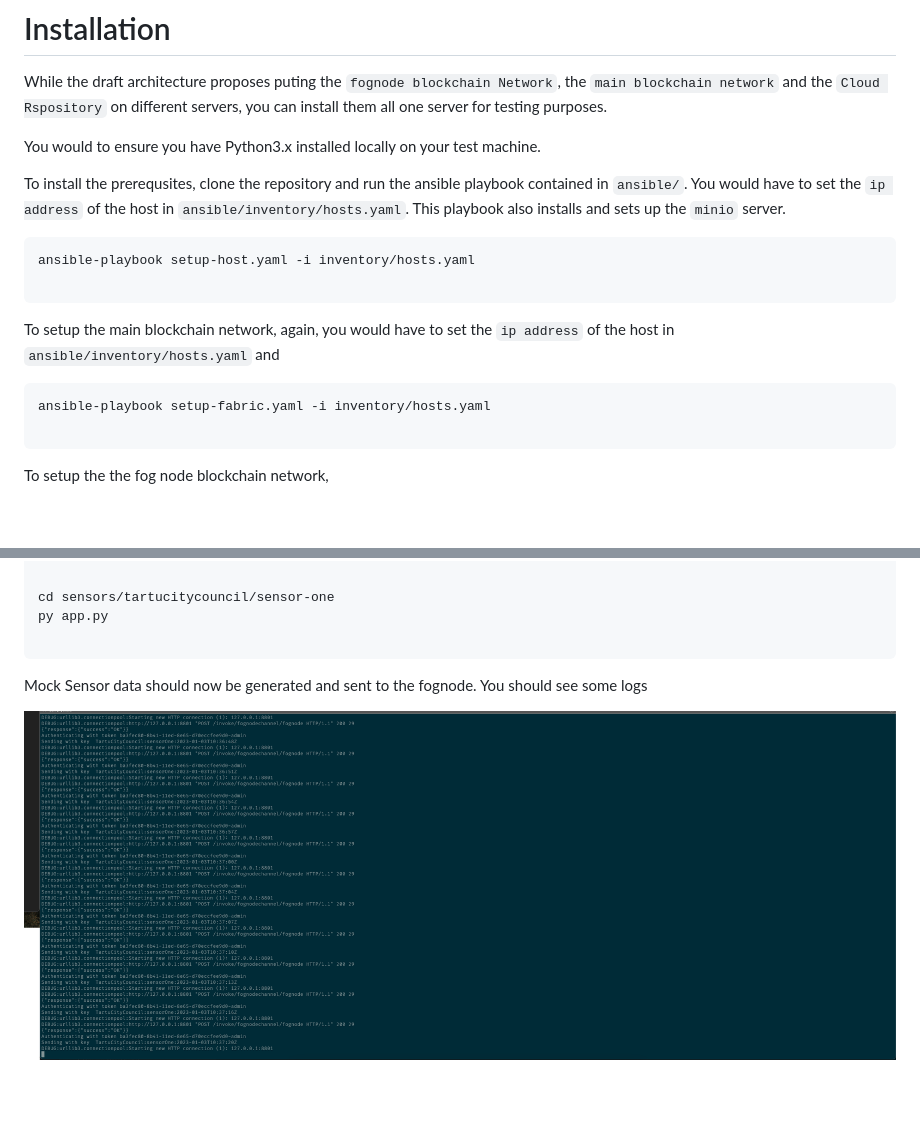
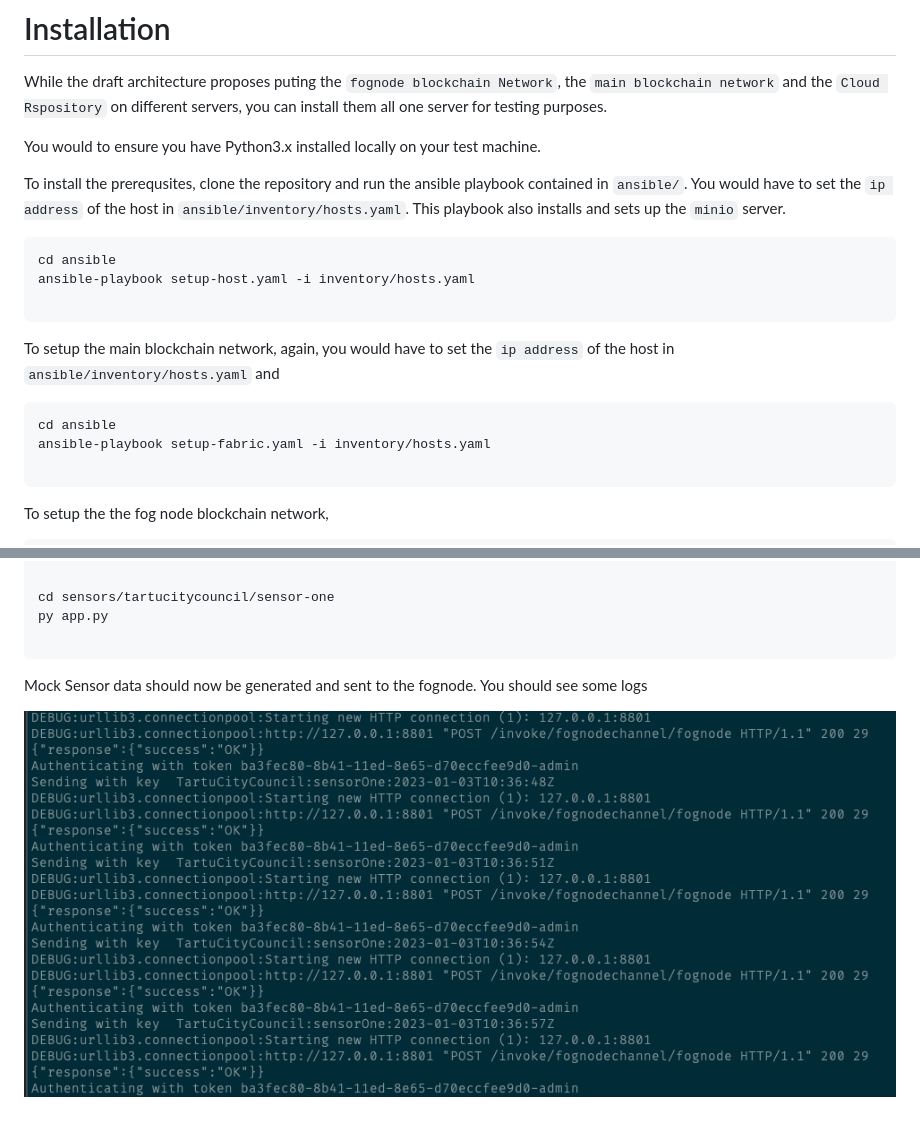
Before and after one commit to chinmaya-dehury/Blockchain4E2CC, a Markdown page: README.md, 2 parts joined by grey strips. GitHub-like rendering; pictures changed too: docs/sensor-one-log.png; blank space fills up the shorter version.

````diff
--- a/README.md
+++ b/README.md
@@ -19,6 +19,7 @@ You would to ensure you have Python3.x installed locally on your test machine.
 To install the prerequsites, clone the repository and run the ansible playbook contained in `ansible/`. You would have to set the `ip address` of the host in `ansible/inventory/hosts.yaml`. This playbook also installs and sets up the `minio` server.
 
 ```
+cd ansible
 ansible-playbook setup-host.yaml -i inventory/hosts.yaml
 
 ```
@@ -26,6 +27,7 @@ ansible-playbook setup-host.yaml -i inventory/hosts.yaml
 To setup the main blockchain network, again, you would have to set the `ip address` of the host in `ansible/inventory/hosts.yaml` and
 
 ```
+cd ansible
 ansible-playbook setup-fabric.yaml -i inventory/hosts.yaml
 
 ```
````
Also changed, not shown: 10 other files.
